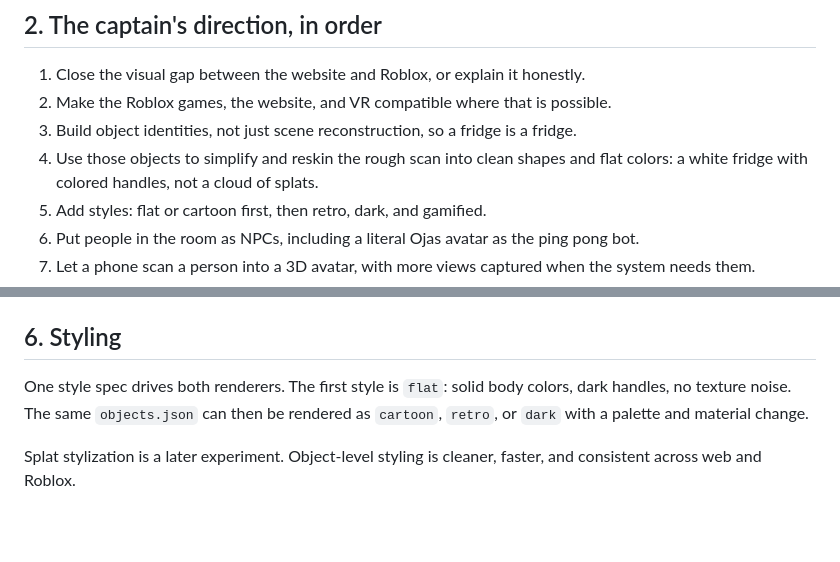
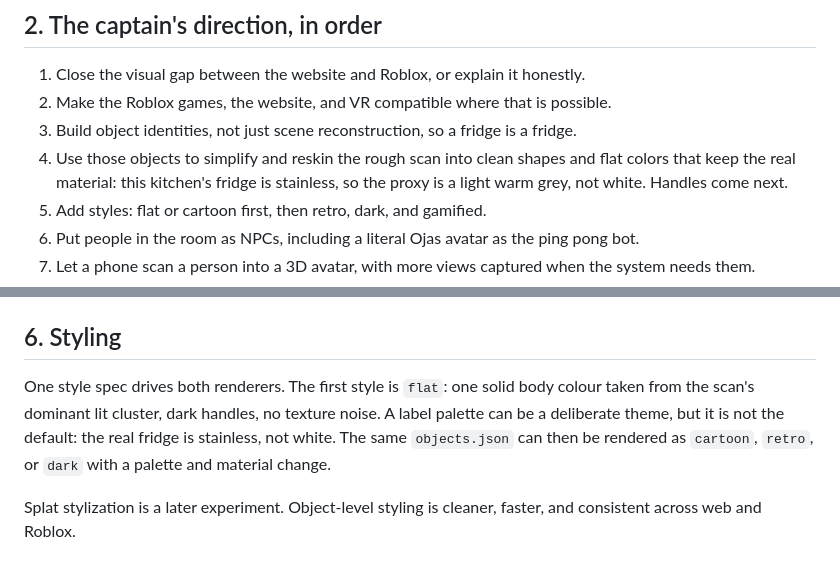
Before and after one commit to OjasMishra32/Deja-View, a Markdown page: docs/vision.md, 2 parts joined by grey strips. Drawn GitHub-style; blank space fills up the shorter version.

Commit message:
Correct the direction log: keep the scanned material colour

```diff
--- a/docs/vision.md
+++ b/docs/vision.md
@@ -22,7 +22,8 @@ rest of the ideas possible.
 2. Make the Roblox games, the website, and VR compatible where that is possible.
 3. Build object identities, not just scene reconstruction, so a fridge is a fridge.
 4. Use those objects to simplify and reskin the rough scan into clean shapes and
-   flat colors: a white fridge with colored handles, not a cloud of splats.
+   flat colors that keep the real material: this kitchen's fridge is stainless, so
+   the proxy is a light warm grey, not white. Handles come next.
 5. Add styles: flat or cartoon first, then retro, dark, and gamified.
 6. Put people in the room as NPCs, including a literal Ojas avatar as the ping pong
    bot.
@@ -88,8 +89,9 @@ Schema and field rules live in `docs/object-layer.md` section 6.
 
 ## 6. Styling
 
-One style spec drives both renderers. The first style is `flat`: solid body colors,
-dark handles, no texture noise. The same `objects.json` can then be rendered as
+One style spec drives both renderers. The first style is `flat`: one solid body colour taken from the
+scan's dominant lit cluster, dark handles, no texture noise. A label palette can be
+a deliberate theme, but it is not the default: the real fridge is stainless, not white. The same `objects.json` can then be rendered as
 `cartoon`, `retro`, or `dark` with a palette and material change.
 
 Splat stylization is a later experiment. Object-level styling is cleaner, faster, and
```
